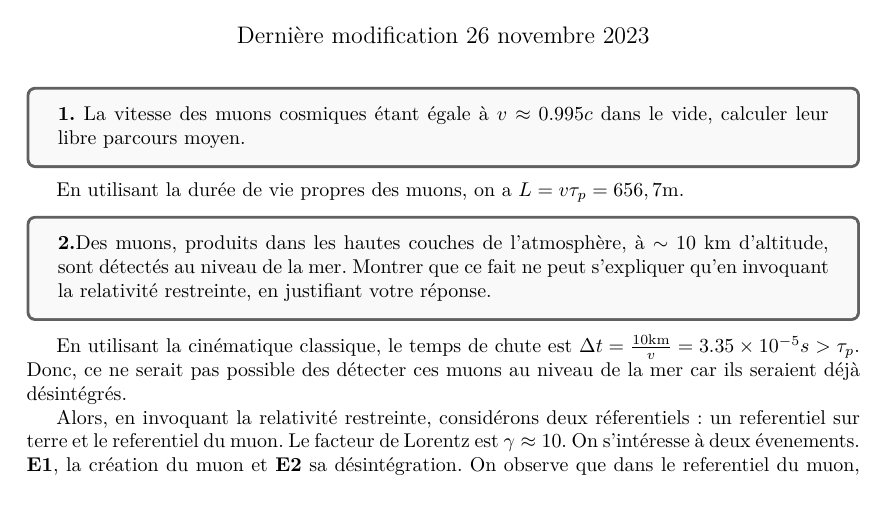
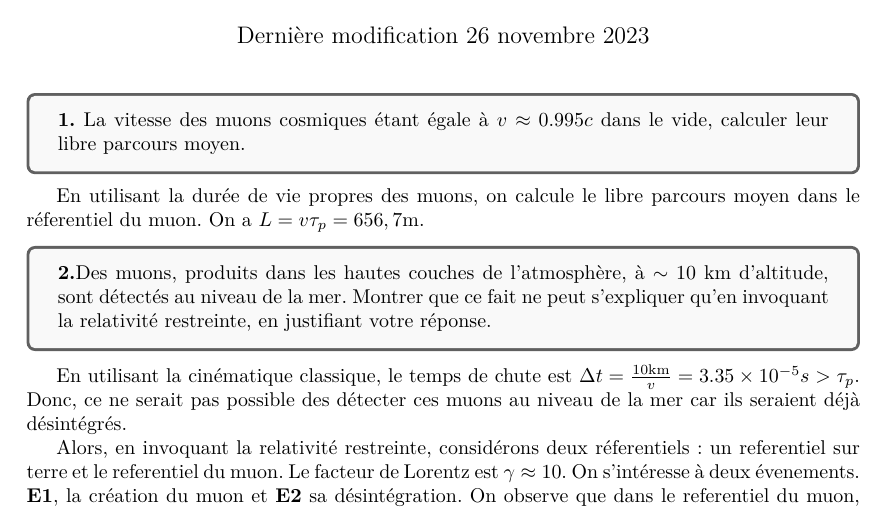
Before and after one commit to ArkhamKnightGPC/PHY431, a LaTeX document (solutions/dm1.tex): part of page 1 of 2, cut so that both start at the same text. Compiled offline with pdfLaTeX.

Commit message:
:memo: dm1

```diff
--- a/solutions/dm1.tex
+++ b/solutions/dm1.tex
@@ -21,7 +21,7 @@
 		\textbf{1.} La vitesse des muons cosmiques étant égale à $v \approx 0.995c$ dans le vide, calculer leur libre parcours moyen.
 	\end{tcolorbox}
 
-	En utilisant la durée de vie propres des muons, on a $L = v \tau_p = 656,7 \mathrm{m}$.
+	En utilisant la durée de vie propres des muons, on calcule le libre parcours moyen dans le réferentiel du muon. On a $L = v \tau_p = 656,7 \mathrm{m}$.
 
 	\begin{tcolorbox}[colback=gray!5!white,colframe=gray!75!black]
 		\textbf{2.}Des muons, produits dans les hautes couches de l'atmosphère, à $\sim 10$ km d'altitude, sont détectés au niveau de la mer. Montrer que ce fait ne peut s'expliquer qu'en invoquant la relativité restreinte, en justifiant votre réponse.
```
Also changed, not shown: solutions/dm1.pdf.
